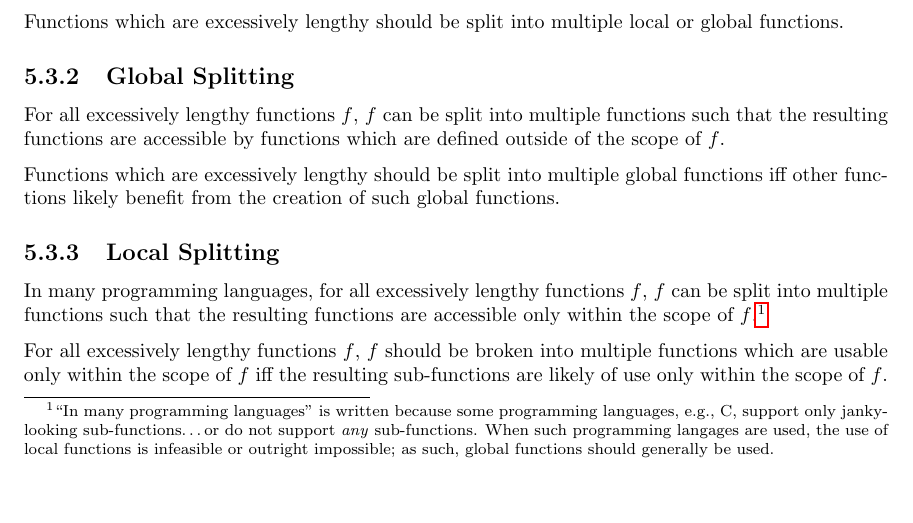
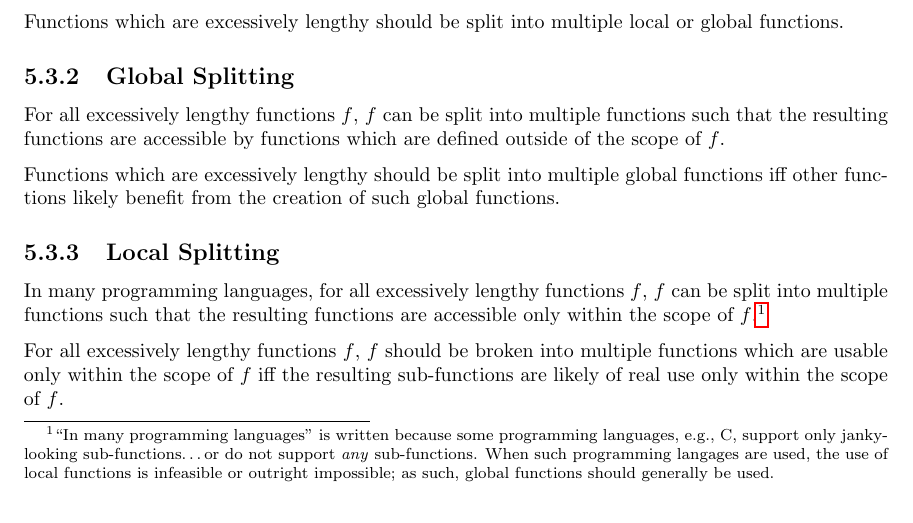
Before and after one commit to varikvalefor/readablesourcecode, a LaTeX document (programming-style.tex): part of page 12 of 14, cut so that both start at the same text. Compiled offline with pdfLaTeX.

Commit message:
s/use/real use/

```diff
--- a/programming-style.tex
+++ b/programming-style.tex
@@ -321,7 +321,7 @@ Functions which are excessively lengthy should be split into multiple global fun
 \subsection{Local Splitting}
 In many programming languages, for all excessively lengthy functions $f$, $f$ can be split into multiple functions such that the resulting functions are accessible only within the scope of $f$.\footnote{``In many programming languages'' is written because some programming languages, e.g., C, support only janky-looking sub-functions\ldots or do not support \textit{any} sub-functions.  When such programming langages are used, the use of local functions is infeasible or outright impossible; as such, global functions should generally be used.}
 
-For all excessively lengthy functions $f$, $f$ should be broken into multiple functions which are usable only within the scope of $f$ iff the resulting sub-functions are likely of use only within the scope of $f$.
+For all excessively lengthy functions $f$, $f$ should be broken into multiple functions which are usable only within the scope of $f$ iff the resulting sub-functions are likely of real use only within the scope of $f$.
 \section{Examples}
 \subsubsection{Example VZk6MTuH}
 A function definition which is unreasonably long is as follows:
```
